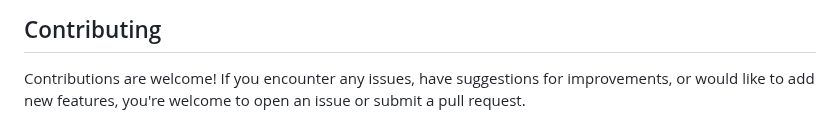
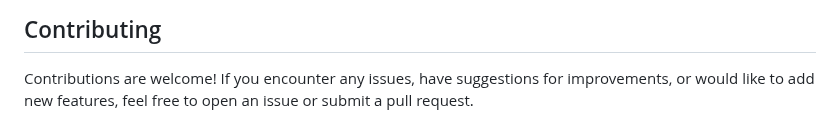
Before and after one commit to JuliaDynamics/StreamSampling.jl, a Markdown page: README.md, the part around the change. GitHub-like rendering.

```diff
--- a/README.md
+++ b/README.md
@@ -100,4 +100,4 @@ julia> @btime sample($rng, collect($iter), Weights($wv.($iter)), 10^4; replace=f
 ## Contributing
 
 Contributions are welcome! If you encounter any issues, have suggestions for improvements, or would like to add new
-features, you're welcome to open an issue or submit a pull request.
+features, feel free to open an issue or submit a pull request.
```
